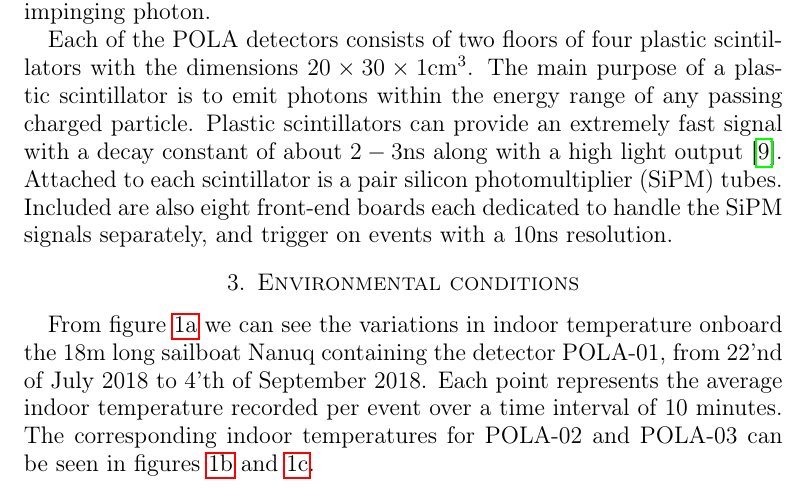
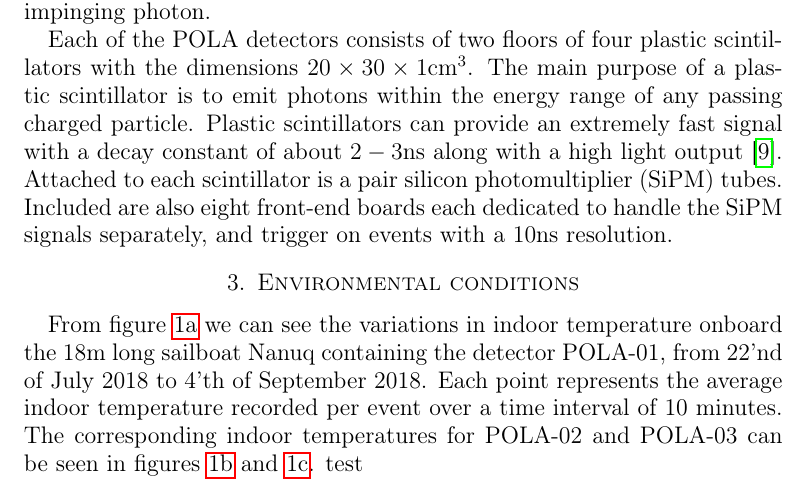
Before and after one commit to elisabethchr/FYS5555, a LaTeX problem sheet (Compulsory_exercises/Project2/report/Charged_particles_study_PolarquEEEst.tex): part of page 2 of 4, cut so that both start at the same text. The pictures show the PDF file Compulsory_exercises/Project2/report/Charged_particles_study_PolarquEEEst.pdf that the author committed with the source.

Commit message:
added updated report

```diff
--- a/Compulsory_exercises/Project2/report/Charged_particles_study_PolarquEEEst.tex
+++ b/Compulsory_exercises/Project2/report/Charged_particles_study_PolarquEEEst.tex
@@ -88,7 +88,7 @@ The PolarquEEEst experiment~\cite{PolarquEEEst_first_results} consists in total
 Each of the POLA detectors consists of two floors of four plastic scintillators with the dimensions $20\times30\times1 \si{cm}^3$. The main purpose of a plastic scintillator is to emit photons within the energy range of any passing charged particle. Plastic scintillators can provide an extremely fast signal with a decay constant of about $2-3\si{ns}$ along with a high light output~\cite{leo1994}. Attached to each scintillator is a pair silicon photomultiplier (SiPM) tubes. Included are also eight front-end boards each dedicated to handle the SiPM signals separately, and trigger on events with a $10$ns resolution.
 
 \section{Environmental conditions}
-From figure~\ref{fig:indoortemp_POLA-01} we can see the variations in indoor temperature onboard the 18m long sailboat Nanuq containing the detector POLA-01, from 22'nd of July 2018 to 4'th of September 2018. Each point represents the average indoor temperature recorded per event over a time interval of 10 minutes. The corresponding indoor temperatures for POLA-02 and POLA-03 can be seen in figures~\ref{fig:indoortemp_POLA-02} and~\ref{fig:indoortemp_POLA-03}.
+From figure~\ref{fig:indoortemp_POLA-01} we can see the variations in indoor temperature onboard the 18m long sailboat Nanuq containing the detector POLA-01, from 22'nd of July 2018 to 4'th of September 2018. Each point represents the average indoor temperature recorded per event over a time interval of 10 minutes. The corresponding indoor temperatures for POLA-02 and POLA-03 can be seen in figures~\ref{fig:indoortemp_POLA-02} and~\ref{fig:indoortemp_POLA-03}. test
 
 
 
```
Also changed, not shown: Compulsory_exercises/Project2/report/Charged_particles_study_PolarquEEEst.pdf.
